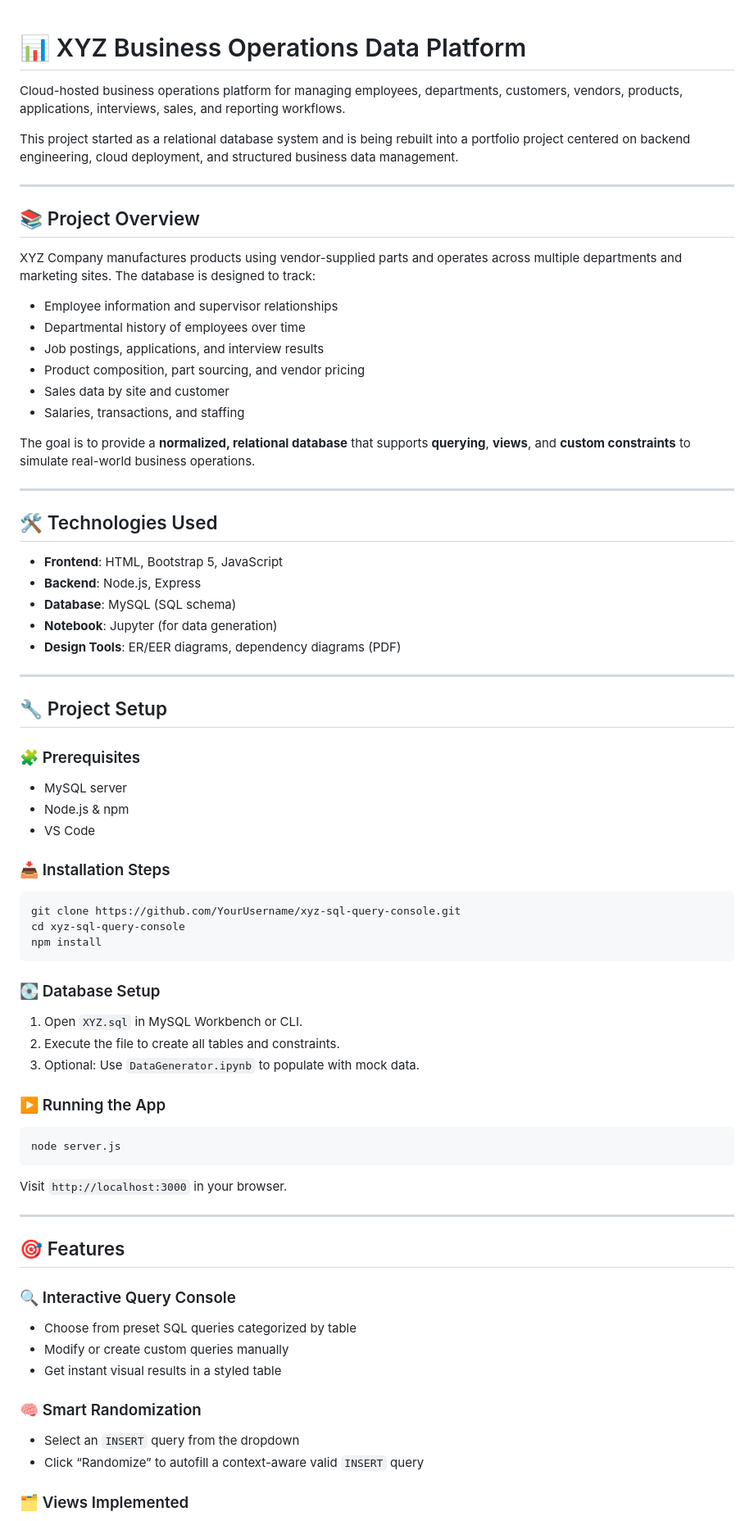
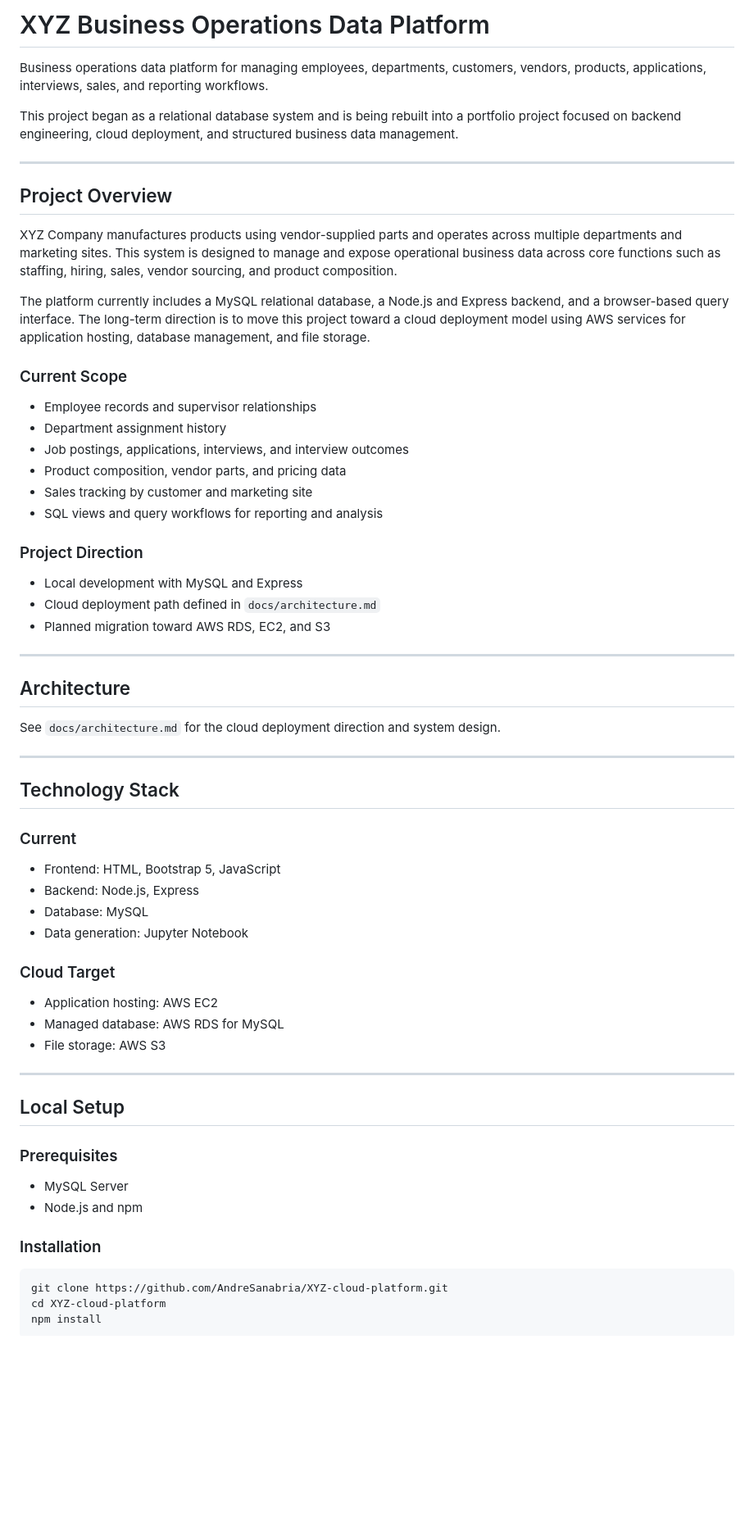
Before and after one commit to AndreSanabria/XYZ-cloud-platform, a Markdown page: README.md, the part around one of its changes. Shown at 82% size. Rendered like a GitHub page; blank space fills up the shorter version.

````diff
--- a/README.md
+++ b/README.md
@@ -1,79 +1,62 @@
+# XYZ Business Operations Data Platform
 
-# 📊 XYZ Business Operations Data Platform
+Business operations data platform for managing employees, departments, customers, vendors, products, applications, interviews, sales, and reporting workflows.
 
-Cloud-hosted business operations platform for managing employees, departments, customers, vendors, products, applications, interviews, sales, and reporting workflows.
-
-This project started as a relational database system and is being rebuilt into a portfolio project centered on backend engineering, cloud deployment, and structured business data management.
+This project began as a relational database system and is being rebuilt into a portfolio project focused on backend engineering, cloud deployment, and structured business data management.
 
 ---
 
-## 📚 Project Overview
+## Project Overview
 
-XYZ Company manufactures products using vendor-supplied parts and operates across multiple departments and marketing sites. The database is designed to track:
+XYZ Company manufactures products using vendor-supplied parts and operates across multiple departments and marketing sites. This system is designed to manage and expose operational business data across core functions such as staffing, hiring, sales, vendor sourcing, and product composition.
 
-- Employee information and supervisor relationships
-- Departmental history of employees over time
-- Job postings, applications, and interview results
-- Product composition, part sourcing, and vendor pricing
-- Sales data by site and customer
-- Salaries, transactions, and staffing
+The platform currently includes a MySQL relational database, a Node.js and Express backend, and a browser-based query interface. The long-term direction is to move this project toward a cloud deployment model using AWS services for application hosting, database management, and file storage.
 
-The goal is to provide a **normalized, relational database** that supports **querying**, **views**, and **custom constraints** to simulate real-world business operations.
+### Current Scope
+- Employee records and supervisor relationships
+- Department assignment history
+- Job postings, applications, interviews, and interview outcomes
+- Product composition, vendor parts, and pricing data
+- Sales tracking by customer and marketing site
+- SQL views and query workflows for reporting and analysis
+
+### Project Direction
+- Local development with MySQL and Express
+- Cloud deployment path defined in `docs/architecture.md`
+- Planned migration toward AWS RDS, EC2, and S3
 
 ---
 
-## 🛠️ Technologies Used
+## Architecture
 
-- **Frontend**: HTML, Bootstrap 5, JavaScript
-- **Backend**: Node.js, Express
-- **Database**: MySQL (SQL schema)
-- **Notebook**: Jupyter (for data generation)
-- **Design Tools**: ER/EER diagrams, dependency diagrams (PDF)
+See `docs/architecture.md` for the cloud deployment direction and system design.
 
 ---
 
-## 🔧 Project Setup
+## Technology Stack
 
-### 🧩 Prerequisites
+### Current
+- Frontend: HTML, Bootstrap 5, JavaScript
+- Backend: Node.js, Express
+- Database: MySQL
+- Data generation: Jupyter Notebook
 
-- MySQL server
-- Node.js & npm
-- VS Code
-
-### 📥 Installation Steps
-
-```bash
-git clone https://github.com/YourUsername/xyz-sql-query-console.git
-cd xyz-sql-query-console
-npm install
-```
-
-### 💽 Database Setup
-
-1. Open `XYZ.sql` in MySQL Workbench or CLI.
-2. Execute the file to create all tables and constraints.
-3. Optional: Use `DataGenerator.ipynb` to populate with mock data.
-
-### ▶️ Running the App
-
-```bash
-node server.js
-```
-
-Visit `http://localhost:3000` in your browser.
+### Cloud Target
+- Application hosting: AWS EC2
+- Managed database: AWS RDS for MySQL
+- File storage: AWS S3
 
 ---
 
-## 🎯 Features
+## Local Setup
 
-### 🔍 Interactive Query Console
-- Choose from preset SQL queries categorized by table
-- Modify or create custom queries manually
-- Get instant visual results in a styled table
+### Prerequisites
+- MySQL Server
+- Node.js and npm
 
-### 🧠 Smart Randomization
-- Select an `INSERT` query from the dropdown
-- Click “Randomize” to autofill a context-aware valid `INSERT` query
+### Installation
 
-### 🗂️ Views Implemented
+    git clone https://github.com/AndreSanabria/XYZ-cloud-platform.git
+    cd XYZ-cloud-platform
+    npm install
 
````
Also changed, not shown: other parts of README.md (+75 -53 lines).
